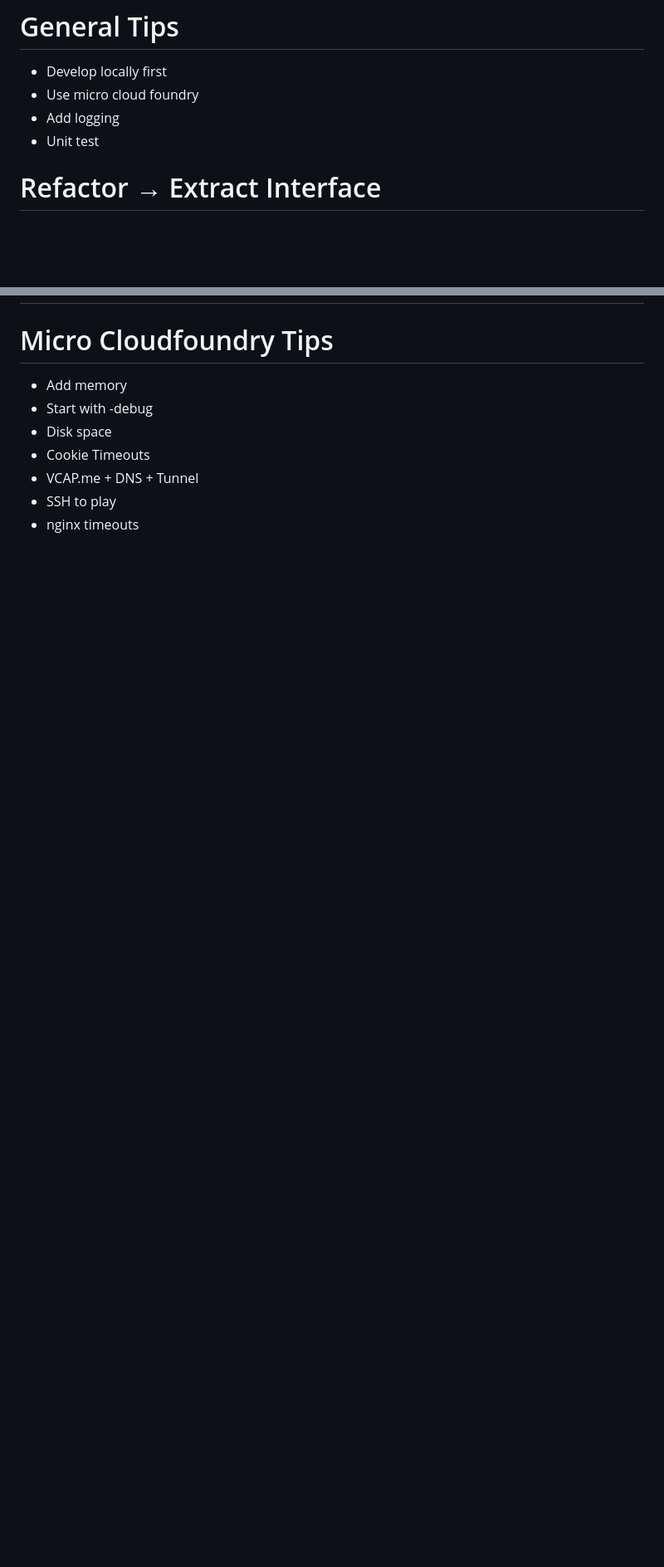
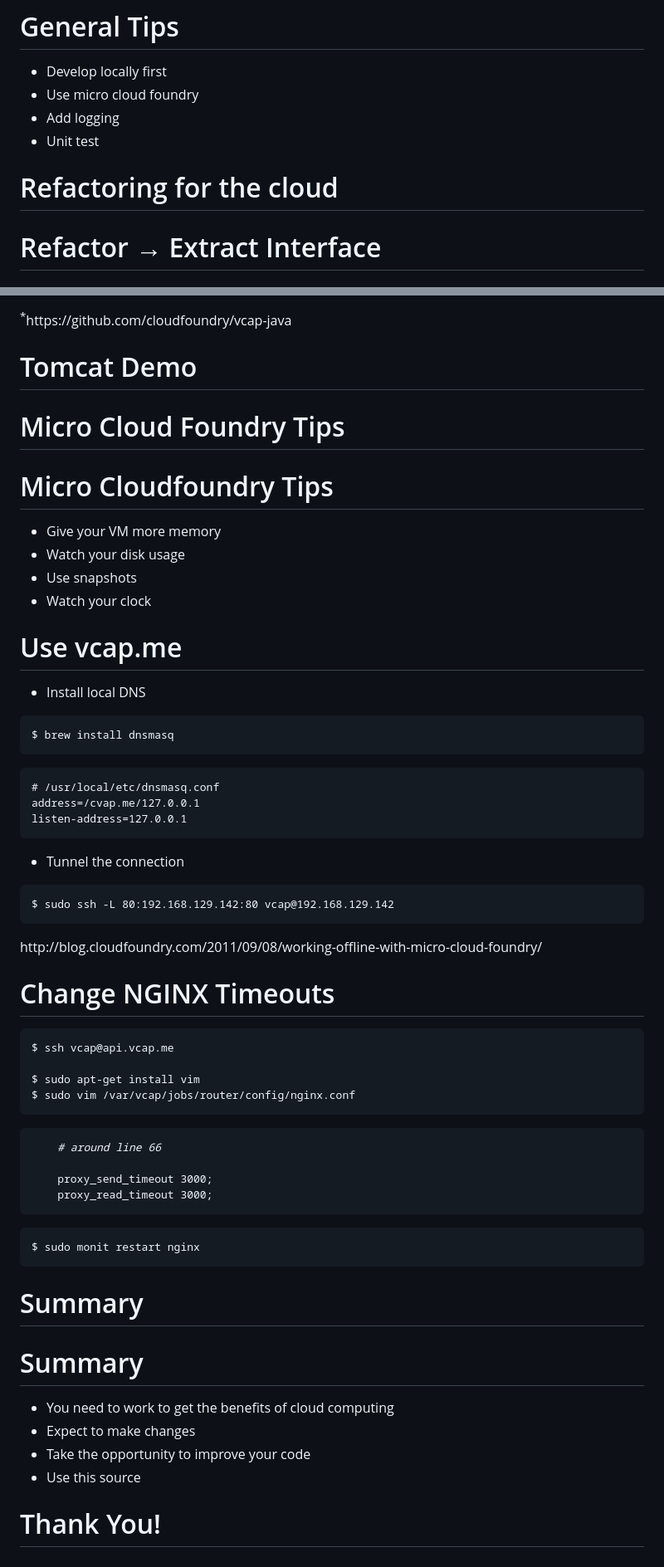
Before and after one commit to KumareshBabuNS/practical-cloudfoundry-presentation, a Markdown page: slides/slides.md, 2 parts joined by grey strips. Shown: that part at 83% size. Drawn GitHub-style; blank space fills up the shorter version.

```diff
--- a/slides/slides.md
+++ b/slides/slides.md
@@ -64,6 +61,10 @@
 * Use micro cloud foundry
 * Add logging
 * Unit test
+
+<!SLIDE subsection>
+
+# Refactoring for the cloud
 
 <!SLIDE subsection>
 
@@ -811,12 +904,75 @@ at org.springframework.beans.factory.support....
+<div class="footnote"><sup>*</sup>https://github.com/cloudfoundry/vcap-java</div>
+
+<!SLIDE subsection>
+
+# Tomcat Demo #
+
+<!SLIDE subsection>
+
+# Micro Cloud Foundry Tips #
 
 <!SLIDE>
 
 # Micro Cloudfoundry Tips #
 
-* Add memory
-* Start with -debug
-* Disk space
-* Cookie Timeouts
-* VCAP.me + DNS + Tunnel
-* SSH to play
-* nginx timeouts
+* Give your VM more memory
+* Watch your disk usage
+* Use snapshots
+* Watch your clock
+
+<!SLIDE>
+
+# Use vcap.me #
+
+* Install local DNS
+
+<pre>$ brew install dnsmasq</pre>
+
+<pre class="conffile">
+# /usr/local/etc/dnsmasq.conf
+address=/cvap.me/127.0.0.1
+listen-address=127.0.0.1
+</pre>
+
+* Tunnel the connection
+
+<pre>$ sudo ssh -L 80:192.168.129.142:80 vcap@192.168.129.142</pre>
+
+
+<div class="footnote">http://blog.cloudfoundry.com/2011/09/08/working-offline-with-micro-cloud-foundry/</div>
+
+<!SLIDE>
+
+# Change NGINX Timeouts
+
+	$ ssh vcap@api.vcap.me
+
+	$ sudo apt-get install vim
+	$ sudo vim /var/vcap/jobs/router/config/nginx.conf
+
+
+<pre class="conffile">
+	<em># around line 66</em>
+
+	proxy_send_timeout 3000;
+	proxy_read_timeout 3000;
+</pre>
+
+	$ sudo monit restart nginx
+
+<!SLIDE subsection>
+
+# Summary #
+
+<!SLIDE>
+
+# Summary #
+
+* You need to work to get the benefits of cloud computing
+* Expect to make changes
+* Take the opportunity to improve your code
+* Use this source
+
+<!SLIDE subsection>
+
+# Thank You! #
```
Also changed, not shown: other parts of slides/slides.md (+111 -22 lines), slides/wavemaker.png (added), 1 other file.
